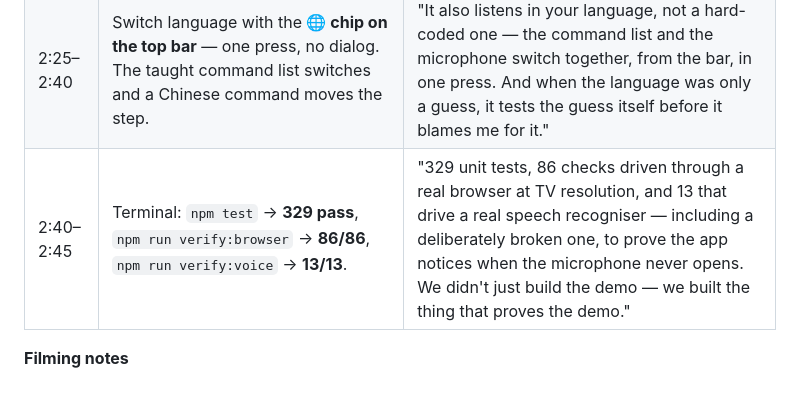
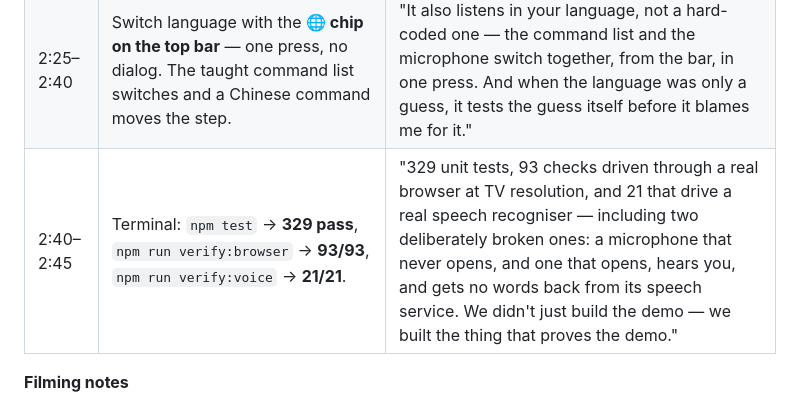
Before and after one commit to ABin-Huang/cookalong-tv, a Markdown page: docs/DEVPOST_SUBMISSION.md, the part around the change. Drawn GitHub-style.

```diff
--- a/docs/DEVPOST_SUBMISSION.md
+++ b/docs/DEVPOST_SUBMISSION.md
@@ -262,7 +262,7 @@ better demo).
 | 1:45–2:05 | Press **🙌 Hands-free**. The button turns green. Then **never touch anything again** — say "next step", "next step", "set a timer for 18 minutes". Each answer is spoken, and the mic re-opens on its own. | "Now the part that makes this a kitchen app. Hands-free. The microphone re-opens itself after every answer — watch, I never touch the remote again. And if it really can't hear me twice in a row, it turns itself off and tells me, instead of retrying forever." |
 | 2:05–2:25 | Cut to a **new session**: reopen the app, say **"keep cooking"**. It lands back on step 3 of 7 with the swap still applied. | "Here's the thing nobody else solves. An Alexa session ends every time you stop talking — and cooking is nothing but pauses. Ask it to keep cooking and you're back where you were: same step, same swap, same diet, and it still knows what's in your fridge." |
 | 2:25–2:40 | Switch language with the **🌐 chip on the top bar** — one press, no dialog. The taught command list switches and a Chinese command moves the step. | "It also listens in your language, not a hard-coded one — the command list and the microphone switch together, from the bar, in one press. And when the language was only a guess, it tests the guess itself before it blames me for it." |
-| 2:40–2:45 | Terminal: `npm test` → **329 pass**, `npm run verify:browser` → **86/86**, `npm run verify:voice` → **13/13**. | "329 unit tests, 86 checks driven through a real browser at TV resolution, and 13 that drive a real speech recogniser — including a deliberately broken one, to prove the app notices when the microphone never opens. We didn't just build the demo — we built the thing that proves the demo." |
+| 2:40–2:45 | Terminal: `npm test` → **329 pass**, `npm run verify:browser` → **93/93**, `npm run verify:voice` → **21/21**. | "329 unit tests, 93 checks driven through a real browser at TV resolution, and 21 that drive a real speech recogniser — including two deliberately broken ones: a microphone that never opens, and one that opens, hears you, and gets no words back from its speech service. We didn't just build the demo — we built the thing that proves the demo." |
 
 **Filming notes**
 
```
Also changed, not shown: README.md (+32 -1 lines), docs/ARCHITECTURE.md (+30 -0 lines).
